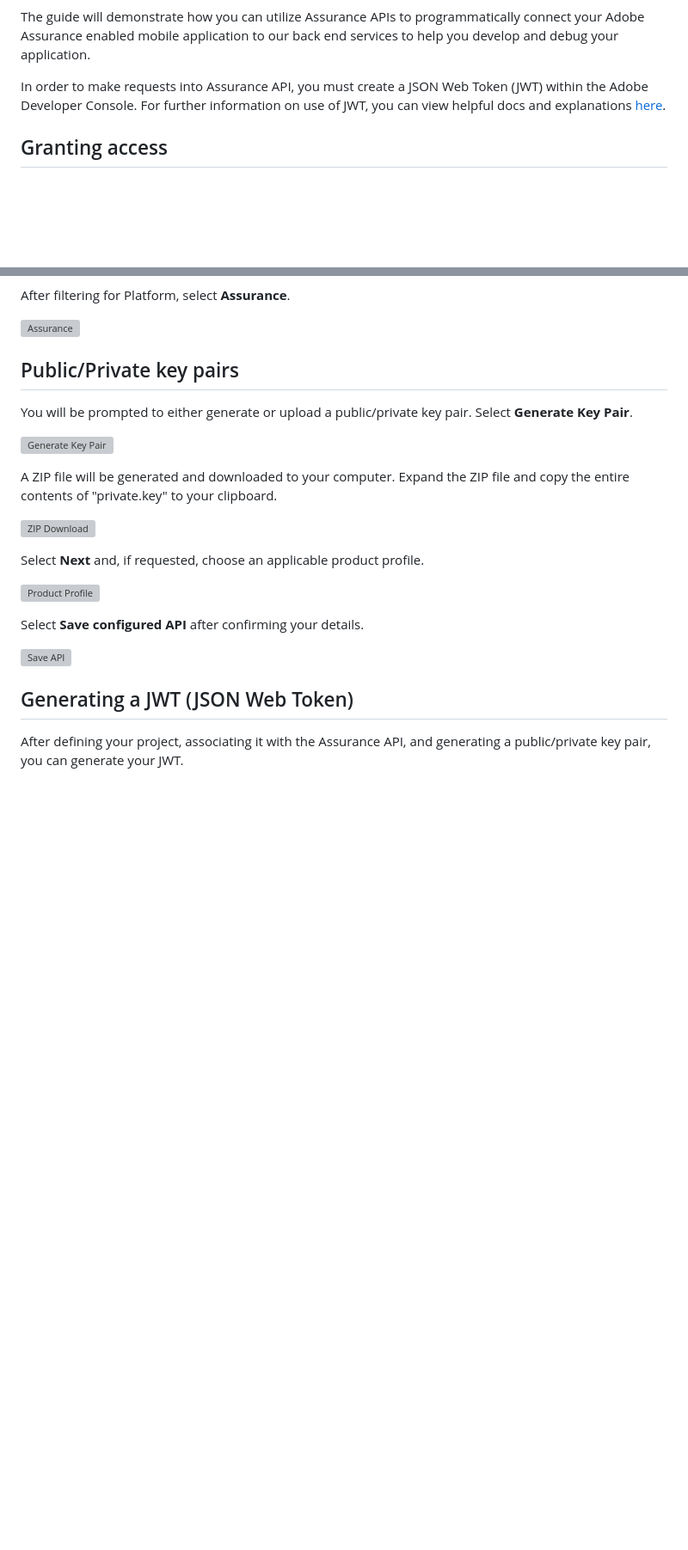
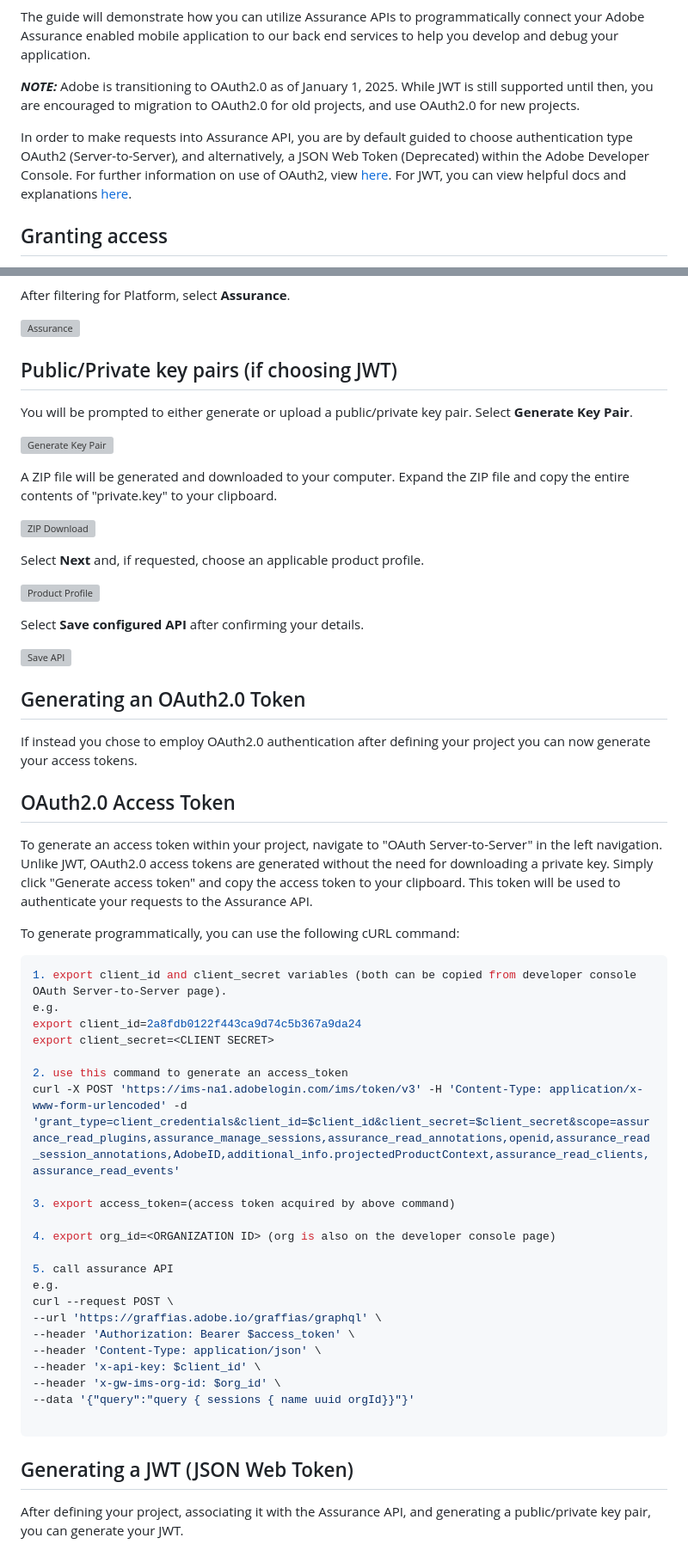
Before and after one commit to AdobeDocs/adobe-assurance-public-apis, a Markdown page: src/pages/index.md, 2 parts joined by grey strips. Shown at 86% size. Rendered like a GitHub page; blank space fills up the shorter version; grey boxes are pictures that could not be loaded.

Commit message:
updated for OAuth2.0

````diff
--- a/src/pages/index.md
+++ b/src/pages/index.md
@@ -33,7 +33,9 @@ API Explanation:
 
 The guide will demonstrate how you can utilize Assurance APIs to programmatically connect your Adobe Assurance enabled mobile application to our back end services to help you develop and debug your application.
 
-In order to make requests into Assurance API, you must create a JSON Web Token (JWT) within the Adobe Developer Console. For further information on use of JWT, you can view helpful docs and explanations [here](https://jwt.io/).
+**_NOTE:_** Adobe is transitioning to OAuth2.0 as of January 1, 2025. While JWT is still supported until then, you are encouraged to migration to OAuth2.0 for old projects, and use OAuth2.0 for new projects.
+
+In order to make requests into Assurance API, you are by default guided to choose authentication type OAuth2 (Server-to-Server), and alternatively, a JSON Web Token (Deprecated) within the Adobe Developer Console. For further information on use of OAuth2, view [here](https://www.adobe.com/go/devs_s2s_credential_overview). For JWT, you can view helpful docs and explanations [here](https://jwt.io/).
 
 ## Granting access
 
@@ -57,7 +59,7 @@ After filtering for Platform, select **Assurance**.
 
 ![Assurance](images/assurance_api_plugin.png)
 
-## Public/Private key pairs
+## Public/Private key pairs (if choosing JWT)
 
 You will be prompted to either generate or upload a public/private key pair. Select **Generate Key Pair**.
 
@@ -74,6 +76,41 @@ Select **Next** and, if requested, choose an applicable product profile.
 Select **Save configured API** after confirming your details.
 
 ![Save API](images/save_api.png)
+
+## Generating an OAuth2.0 Token
+
+If instead you chose to employ OAuth2.0 authentication after defining your project you can now generate your access tokens.
+
+## OAuth2.0 Access Token
+
+To generate an access token within your project, navigate to "OAuth Server-to-Server" in the left navigation. Unlike JWT, OAuth2.0 access tokens are generated without the need for downloading a private key. Simply click "Generate access token" and copy the access token to your clipboard. This token will be used to authenticate your requests to the Assurance API.
+
+To generate programmatically, you can use the following cURL command:
+
+```shell
+1. export client_id and client_secret variables (both can be copied from developer console OAuth Server-to-Server page).
+e.g.
+export client_id=2a8fdb0122f443ca9d74c5b367a9da24
+export client_secret=<CLIENT SECRET>
+
+2. use this command to generate an access_token
+curl -X POST 'https://ims-na1.adobelogin.com/ims/token/v3' -H 'Content-Type: application/x-www-form-urlencoded' -d 'grant_type=client_credentials&client_id=$client_id&client_secret=$client_secret&scope=assurance_read_plugins,assurance_manage_sessions,assurance_read_annotations,openid,assurance_read_session_annotations,AdobeID,additional_info.projectedProductContext,assurance_read_clients,assurance_read_events'
+
+3. export access_token=(access token acquired by above command)
+
+4. export org_id=<ORGANIZATION ID> (org is also on the developer console page)
+
+5. call assurance API
+e.g.
+curl --request POST \
+--url 'https://graffias.adobe.io/graffias/graphql' \
+--header 'Authorization: Bearer $access_token' \
+--header 'Content-Type: application/json' \
+--header 'x-api-key: $client_id' \
+--header 'x-gw-ims-org-id: $org_id' \
+--data '{"query":"query { sessions { name uuid orgId}}"}'
+
+```
 
 ## Generating a JWT (JSON Web Token)
 
````
Also changed, not shown: other parts of src/pages/index.md (+5 -0 lines).
